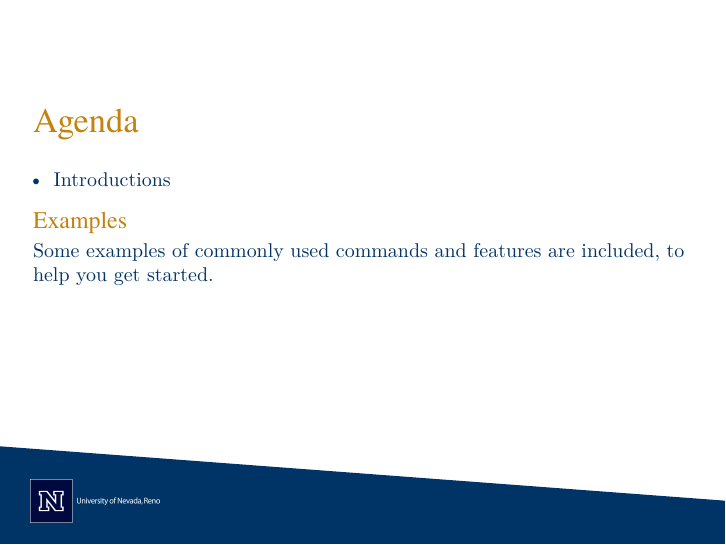
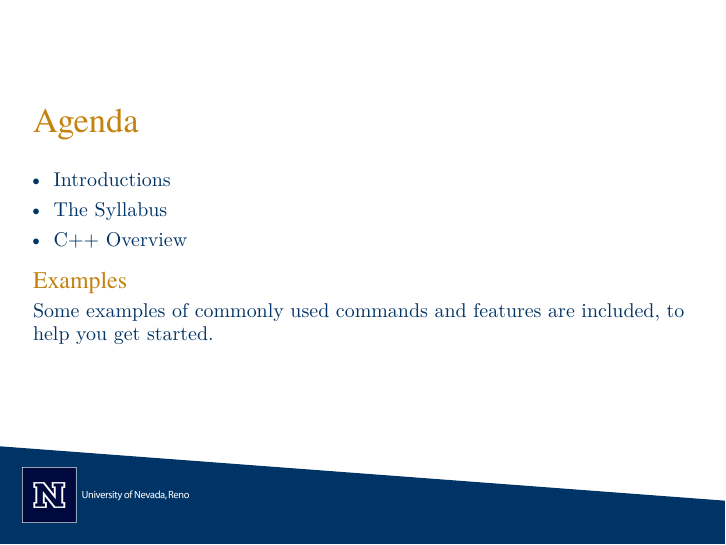
Before and after one commit to klancaster/UNR-CS-202-Slides-Template, LaTeX slides (main.tex, which reads beamerthemeUCBerkeley.sty): page 2 of 8. Compiled offline with XeLaTeX; a missing font is replaced by an installed copy or a similar font.

Commit message:
minor changes

```diff
--- a/beamerthemeUCBerkeley.sty
+++ b/beamerthemeUCBerkeley.sty
@@ -71,13 +71,13 @@ tabsize=2
 \setlength{\leftmarginiii}{1em}
 
 % \pgfdeclareimage[width=1.01\paperwidth]{blueslope}{blueslope}
-\pgfdeclareimage[height=0.0777\paperheight]{logo}{university_logo.png}
+\pgfdeclareimage[height=0.1\paperheight]{logo}{university_logo.png}
 
 \setbeamertemplate{background}{%
 \begin{tikzpicture}[overlay,remember picture]
   \fill[BerkeleyBlue] (current page.south west) -- +(0, 0.18\paperheight) -- +(\paperwidth, 0.08\paperheight) -- (current page.south east) -- cycle;
 % \node[anchor=south west,inner sep=0pt,draw=none,yshift=-6pt,xshift=-1pt] at (current page.south west) {\pgfuseimage{blueslope}};%
-\node[anchor=south west,inner sep=0pt,draw=none,xshift=0.055\paperheight,yshift=0.04\paperheight] at (current page.south west) {\pgfuseimage{logo}};%
+\node[anchor=south west,inner sep=0pt,draw=none,xshift=0.040\paperheight,yshift=0.04\paperheight] at (current page.south west) {\pgfuseimage{logo}};%
 \end{tikzpicture}%
 }
 
--- a/main.tex
+++ b/main.tex
@@ -25,6 +25,8 @@
 
 \begin{itemize}
   \item Introductions
+  \item The Syllabus
+  \item C++ Overview
 \end{itemize}
 
 \begin{block}{Examples}
```
